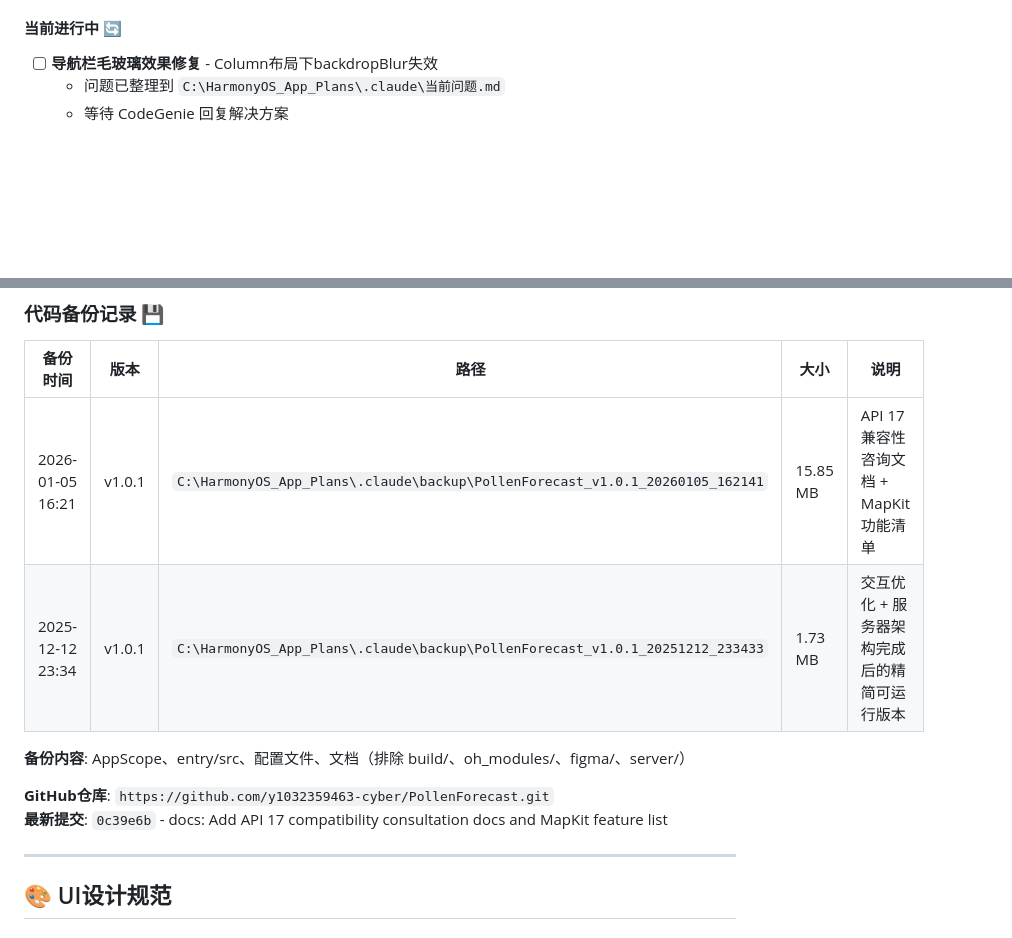
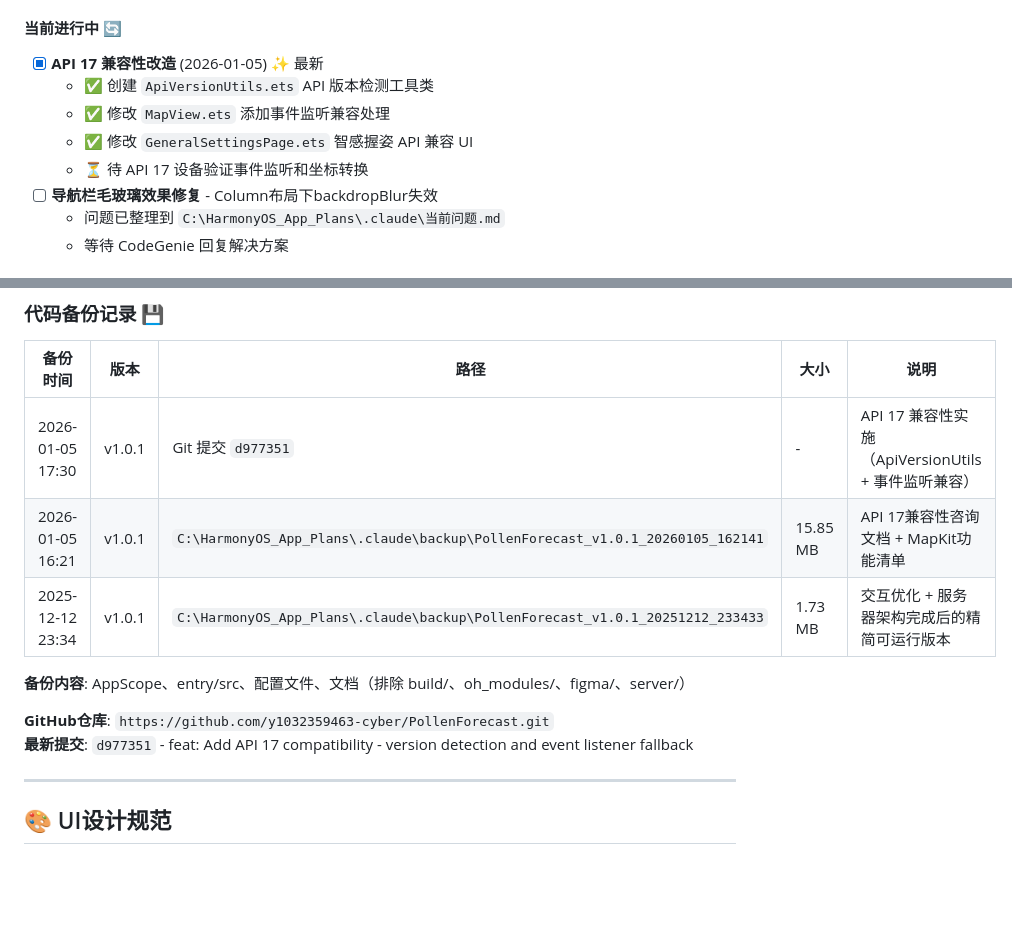
Before and after one commit to y1032359463-cyber/PollenForecast, a Markdown page: .claude/CLAUDE.md, 2 parts joined by grey strips. GitHub-like rendering; blank space fills up the shorter version.

```diff
--- a/.claude/CLAUDE.md
+++ b/.claude/CLAUDE.md
@@ -201,6 +201,11 @@ HarmonyOS SDK: 6.0.0 (API 20)
   - 全页面统一背景色方案（首页/区域/地图/设置）
 
 #### 当前进行中 🔄
+- [x] **API 17 兼容性改造** (2026-01-05) ✨ 最新
+  - ✅ 创建 `ApiVersionUtils.ets` API 版本检测工具类
+  - ✅ 修改 `MapView.ets` 添加事件监听兼容处理
+  - ✅ 修改 `GeneralSettingsPage.ets` 智感握姿 API 兼容 UI
+  - ⏳ 待 API 17 设备验证事件监听和坐标转换
 - [ ] **导航栏毛玻璃效果修复** - Column布局下backdropBlur失效
   - 问题已整理到 `C:\HarmonyOS_App_Plans\.claude\当前问题.md`
   - 等待 CodeGenie 回复解决方案
@@ -259,13 +264,14 @@ AIzaSyCqWhX-k3H5kONC2WV3DtcIs8PtkwdmMH8
 
 | 备份时间 | 版本 | 路径 | 大小 | 说明 |
 |---------|------|------|------|------|
+| 2026-01-05 17:30 | v1.0.1 | Git 提交 `d977351` | - | API 17 兼容性实施（ApiVersionUtils + 事件监听兼容） |
 | 2026-01-05 16:21 | v1.0.1 | `C:\HarmonyOS_App_Plans\.claude\backup\PollenForecast_v1.0.1_20260105_162141` | 15.85 MB | API 17兼容性咨询文档 + MapKit功能清单 |
 | 2025-12-12 23:34 | v1.0.1 | `C:\HarmonyOS_App_Plans\.claude\backup\PollenForecast_v1.0.1_20251212_233433` | 1.73 MB | 交互优化 + 服务器架构完成后的精简可运行版本 |
 
 **备份内容**: AppScope、entry/src、配置文件、文档（排除 build/、oh_modules/、figma/、server/）
 
 **GitHub仓库**: `https://github.com/y1032359463-cyber/PollenForecast.git`
-**最新提交**: `0c39e6b` - docs: Add API 17 compatibility consultation docs and MapKit feature list
+**最新提交**: `d977351` - feat: Add API 17 compatibility - version detection and event listener fallback
 
 ---
 
```
Also changed, not shown: other parts of .claude/CLAUDE.md (+45 -1 lines).
